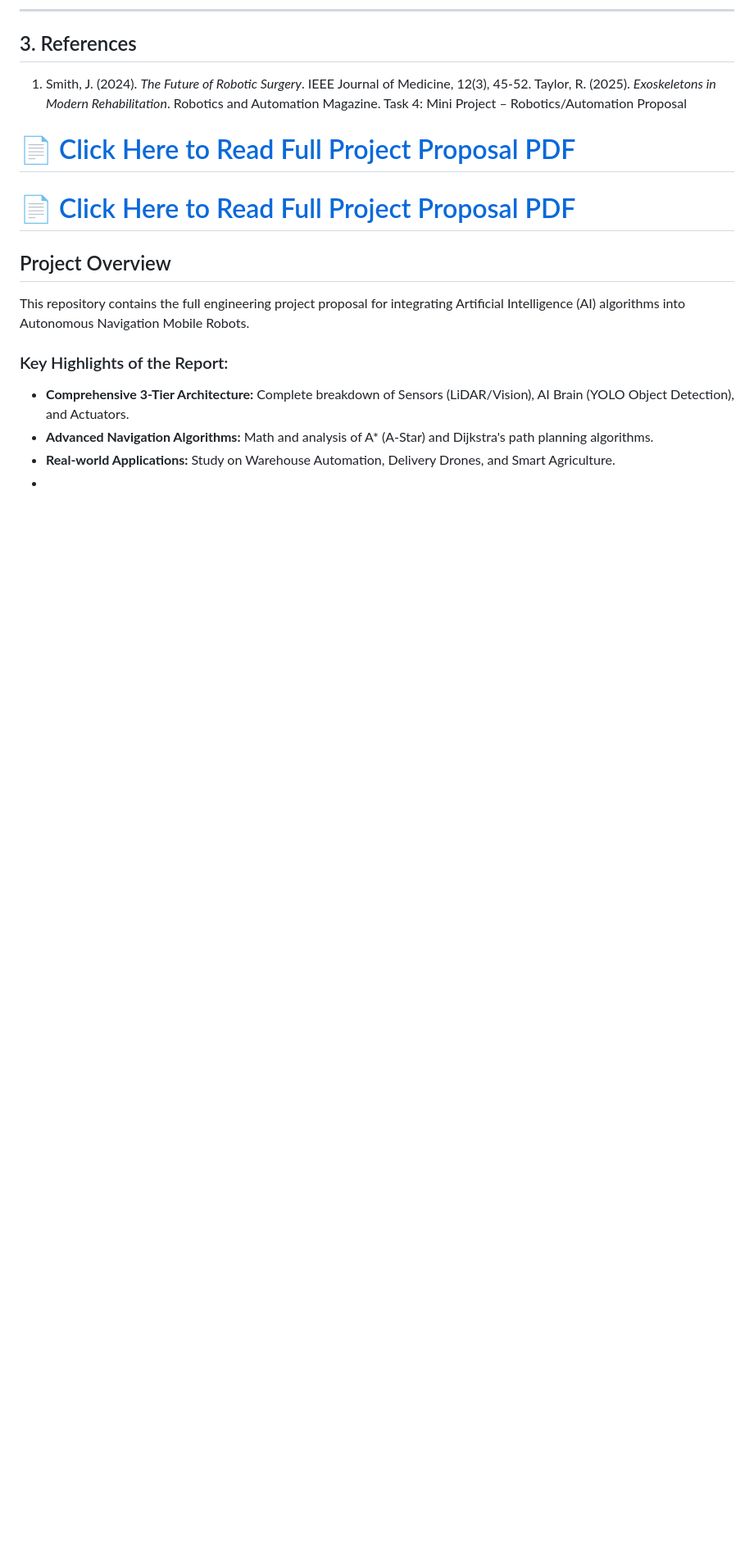
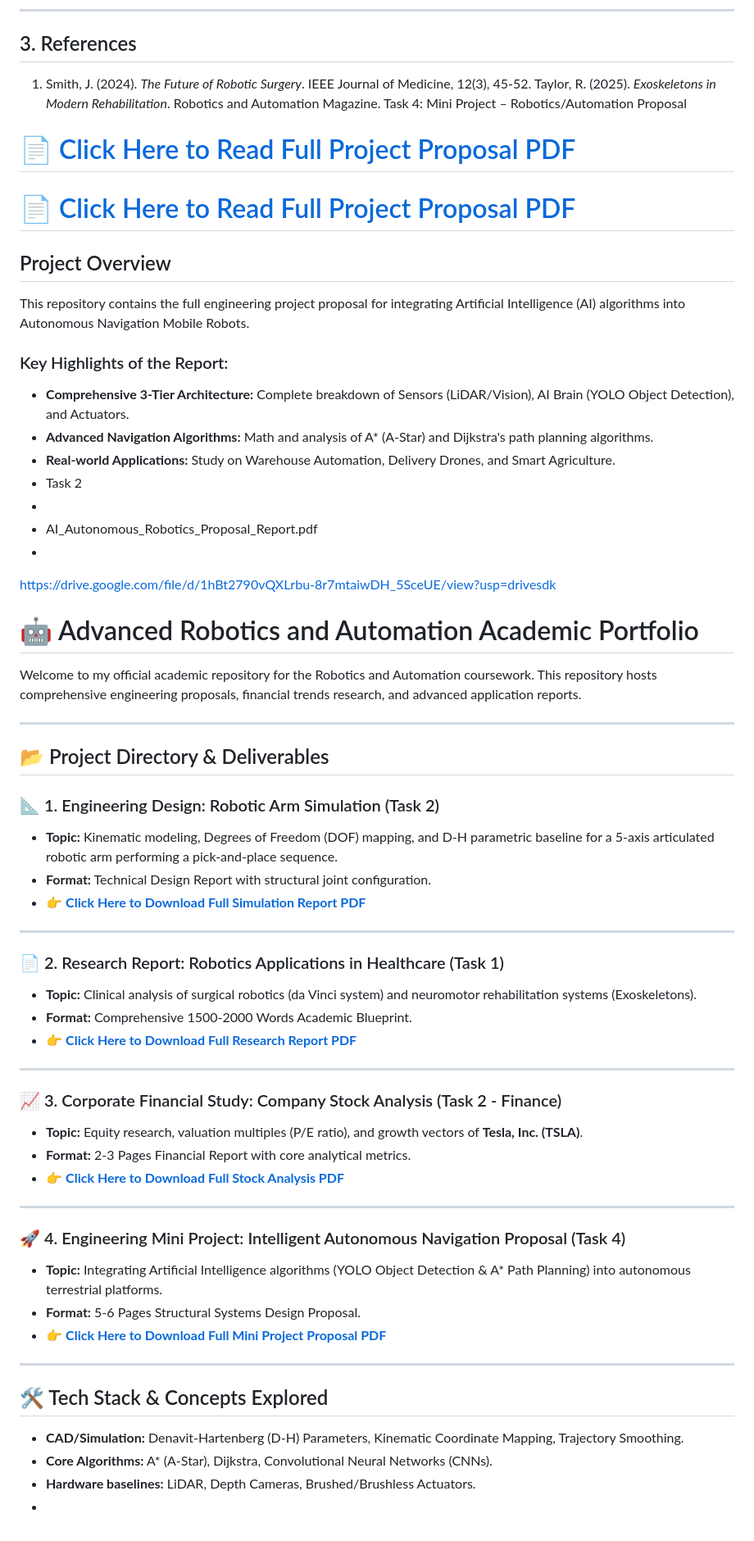
Before and after one commit to shahidsadia844-ui/CodeAlpha-Tasks, a Markdown page: README.md, the part around the change. Shown at 82% size. Drawn GitHub-style; blank space fills up the shorter version.

```diff
--- a/README.md
+++ b/README.md
@@ -665,4 +665,49 @@ This repository contains the full engineering project proposal for integrating A
 - **Comprehensive 3-Tier Architecture:** Complete breakdown of Sensors (LiDAR/Vision), AI Brain (YOLO Object Detection), and Actuators.
 - **Advanced Navigation Algorithms:** Math and analysis of A* (A-Star) and Dijkstra's path planning algorithms.
 - **Real-world Applications:** Study on Warehouse Automation, Delivery Drones, and Smart Agriculture.
+- Task 2
 -
+- AI_Autonomous_Robotics_Proposal_Report.pdf
+-
+https://drive.google.com/file/d/1hBt2790vQXLrbu-8r7mtaiwDH_5SceUE/view?usp=drivesdk
+# 🤖 Advanced Robotics and Automation Academic Portfolio
+
+Welcome to my official academic repository for the Robotics and Automation coursework. This repository hosts comprehensive engineering proposals, financial trends research, and advanced application reports.
+
+---
+
+## 📂 Project Directory & Deliverables
+
+### 📐 1. Engineering Design: Robotic Arm Simulation (Task 2)
+- **Topic:** Kinematic modeling, Degrees of Freedom (DOF) mapping, and D-H parametric baseline for a 5-axis articulated robotic arm performing a pick-and-place sequence.
+- **Format:** Technical Design Report with structural joint configuration.
+- 👉 **[Click Here to Download Full Simulation Report PDF](PASTE_YOUR_NEW_TASK_2_SIMULATION_DRIVE_LINK_HERE)**
+
+---
+
+### 📄 2. Research Report: Robotics Applications in Healthcare (Task 1)
+- **Topic:** Clinical analysis of surgical robotics (da Vinci system) and neuromotor rehabilitation systems (Exoskeletons).
+- **Format:** Comprehensive 1500-2000 Words Academic Blueprint.
+- 👉 **[Click Here to Download Full Research Report PDF](PASTE_YOUR_TASK_1_DRIVE_LINK_HERE)**
+
+---
+
+### 📈 3. Corporate Financial Study: Company Stock Analysis (Task 2 - Finance)
+- **Topic:** Equity research, valuation multiples (P/E ratio), and growth vectors of **Tesla, Inc. (TSLA)**.
+- **Format:** 2-3 Pages Financial Report with core analytical metrics.
+- 👉 **[Click Here to Download Full Stock Analysis PDF](PASTE_YOUR_TASK_2_DRIVE_LINK_HERE)**
+
+---
+
+### 🚀 4. Engineering Mini Project: Intelligent Autonomous Navigation Proposal (Task 4)
+- **Topic:** Integrating Artificial Intelligence algorithms (YOLO Object Detection & A* Path Planning) into autonomous terrestrial platforms.
+- **Format:** 5-6 Pages Structural Systems Design Proposal.
+- 👉 **[Click Here to Download Full Mini Project Proposal PDF](PASTE_YOUR_TASK_4_DRIVE_LINK_HERE)**
+
+---
+
+## 🛠️ Tech Stack & Concepts Explored
+- **CAD/Simulation:** Denavit-Hartenberg (D-H) Parameters, Kinematic Coordinate Mapping, Trajectory Smoothing.
+- **Core Algorithms:** A* (A-Star), Dijkstra, Convolutional Neural Networks (CNNs).
+- **Hardware baselines:** LiDAR, Depth Cameras, Brushed/Brushless Actuators.
+-
```
